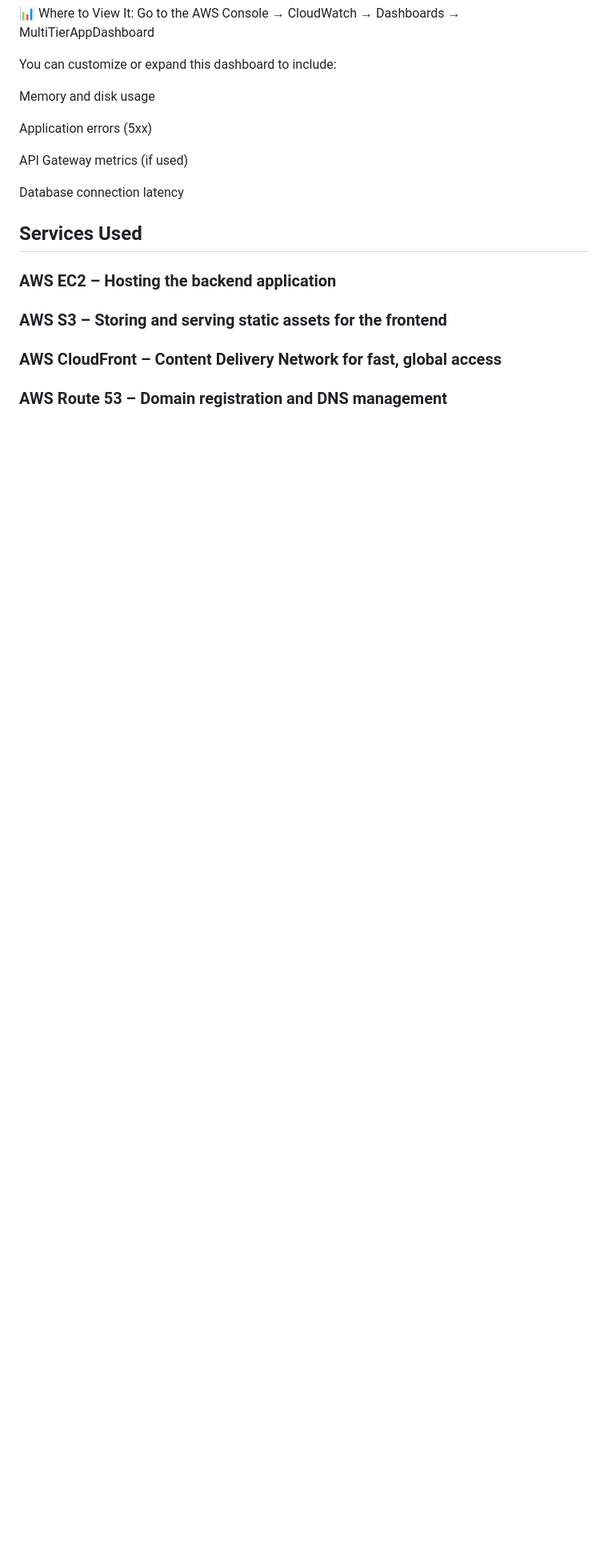
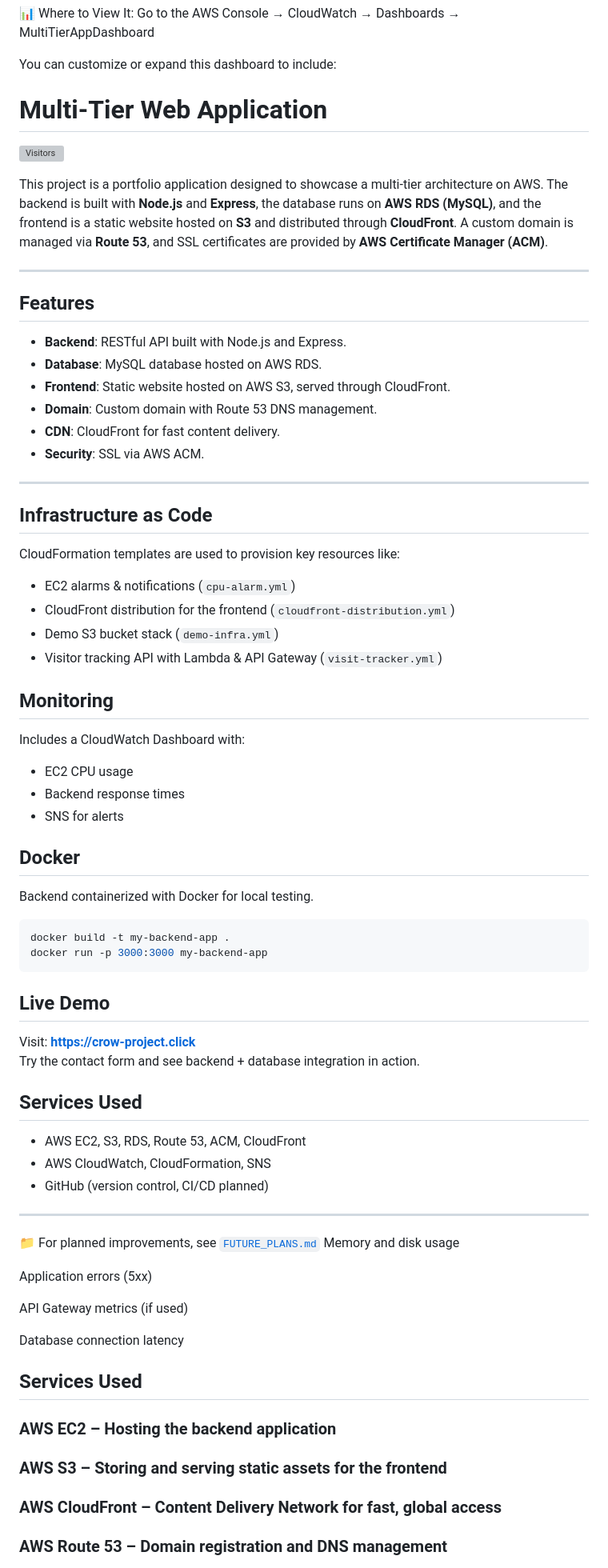
Before and after one commit to cloudcr0w/multi-tier-web-app, a Markdown page: README.md, the part around the change. Shown at 80% size. Rendered like a GitHub page; blank space fills up the shorter version; grey boxes are pictures that could not be loaded.

````diff
--- a/README.md
+++ b/README.md
@@ -148,7 +148,63 @@ EC2 instance CPU usage
 Go to the AWS Console → CloudWatch → Dashboards → MultiTierAppDashboard
 
 You can customize or expand this dashboard to include:
+# Multi-Tier Web Application
 
+![Visitors](https://visitor-badge.laobi.icu/badge?page_id=cloudcr0w.multi-tier-web-app)
+
+This project is a portfolio application designed to showcase a multi-tier architecture on AWS. The backend is built with **Node.js** and **Express**, the database runs on **AWS RDS (MySQL)**, and the frontend is a static website hosted on **S3** and distributed through **CloudFront**. A custom domain is managed via **Route 53**, and SSL certificates are provided by **AWS Certificate Manager (ACM)**.
+
+---
+
+## Features
+
+- **Backend**: RESTful API built with Node.js and Express.
+- **Database**: MySQL database hosted on AWS RDS.
+- **Frontend**: Static website hosted on AWS S3, served through CloudFront.
+- **Domain**: Custom domain with Route 53 DNS management.
+- **CDN**: CloudFront for fast content delivery.
+- **Security**: SSL via AWS ACM.
+
+---
+
+## Infrastructure as Code
+
+CloudFormation templates are used to provision key resources like:
+- EC2 alarms & notifications (`cpu-alarm.yml`)
+- CloudFront distribution for the frontend (`cloudfront-distribution.yml`)
+- Demo S3 bucket stack (`demo-infra.yml`)
+- Visitor tracking API with Lambda & API Gateway (`visit-tracker.yml`)
+
+## Monitoring
+
+Includes a CloudWatch Dashboard with:
+- EC2 CPU usage
+- Backend response times
+- SNS for alerts
+
+## Docker
+
+Backend containerized with Docker for local testing.
+
+```bash
+docker build -t my-backend-app .
+docker run -p 3000:3000 my-backend-app
+```
+
+## Live Demo
+
+Visit: **https://crow-project.click**
+Try the contact form and see backend + database integration in action.
+
+## Services Used
+
+- AWS EC2, S3, RDS, Route 53, ACM, CloudFront
+- AWS CloudWatch, CloudFormation, SNS
+- GitHub (version control, CI/CD planned)
+
+---
+
+📁 For planned improvements, see [`FUTURE_PLANS.md`](./FUTURE_PLANS.md)
 Memory and disk usage
 
 Application errors (5xx)
````
